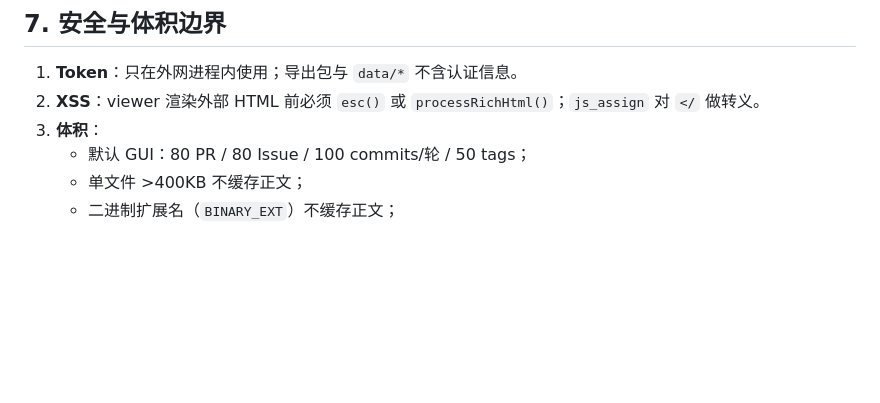
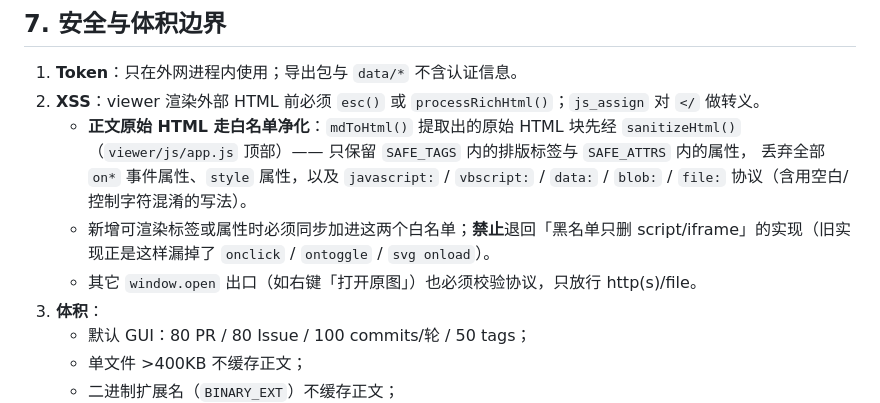
Before and after one commit to 67762961/Mirror_export, a Markdown page: ARCHITECTURE.md, the part around the change. Drawn GitHub-style; blank space fills up the shorter version.

Commit message:
docs:补充原始 HTML 白名单净化与 window.open 协议校验的约定

```diff
--- a/ARCHITECTURE.md
+++ b/ARCHITECTURE.md
@@ -373,6 +373,13 @@ window.GH_DATA=window.GH_DATA||{};window.GH_DATA.<name>=<compact-json>;
 
 1. **Token**：只在外网进程内使用；导出包与 `data/*` 不含认证信息。
 2. **XSS**：viewer 渲染外部 HTML 前必须 `esc()` 或 `processRichHtml()`；`js_assign` 对 `</` 做转义。
+   - **正文原始 HTML 走白名单净化**：`mdToHtml()` 提取出的原始 HTML 块先经 `sanitizeHtml()`
+     （`viewer/js/app.js` 顶部）—— 只保留 `SAFE_TAGS` 内的排版标签与 `SAFE_ATTRS` 内的属性，
+     丢弃全部 `on*` 事件属性、`style` 属性，以及 `javascript:` / `vbscript:` / `data:` /
+     `blob:` / `file:` 协议（含用空白/控制字符混淆的写法）。
+   - 新增可渲染标签或属性时必须同步加进这两个白名单；**禁止**退回「黑名单只删
+     script/iframe」的实现（旧实现正是这样漏掉了 `onclick` / `ontoggle` / `svg onload`）。
+   - 其它 `window.open` 出口（如右键「打开原图」）也必须校验协议，只放行 http(s)/file。
 3. **体积**：
    - 默认 GUI：80 PR / 80 Issue / 100 commits/轮 / 50 tags；
    - 单文件 >400KB 不缓存正文；
```
Also changed, not shown: AGENTS.md (+1 -1 lines).
